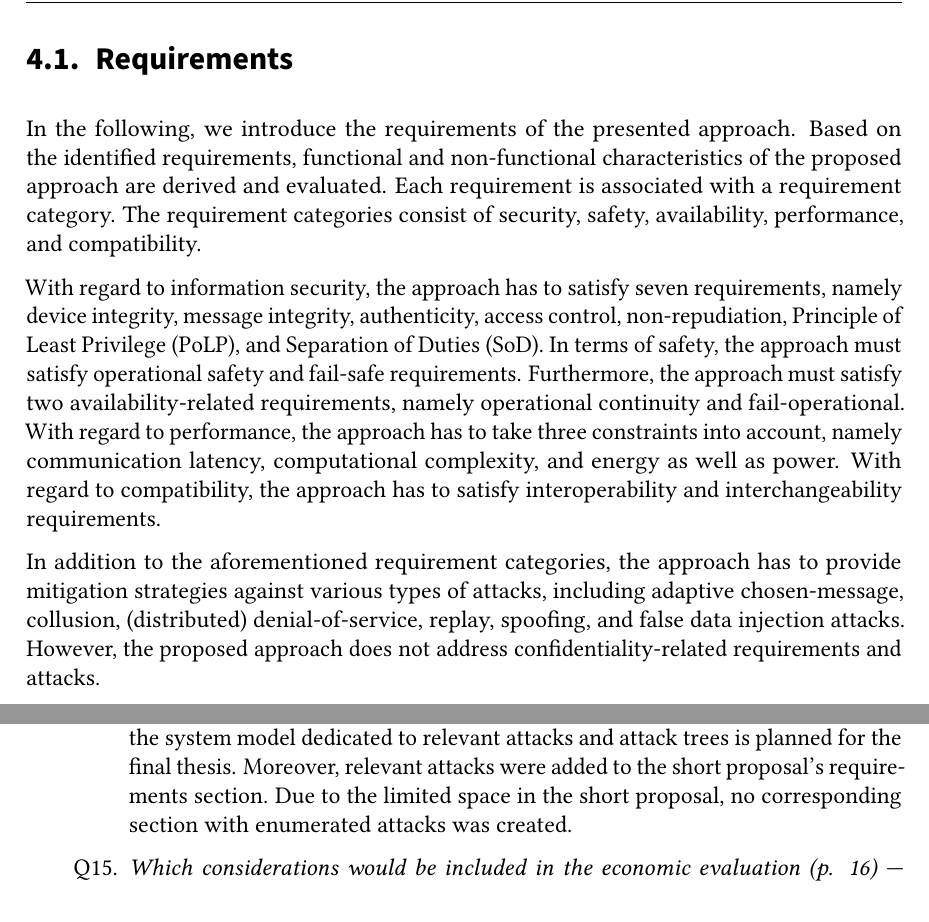
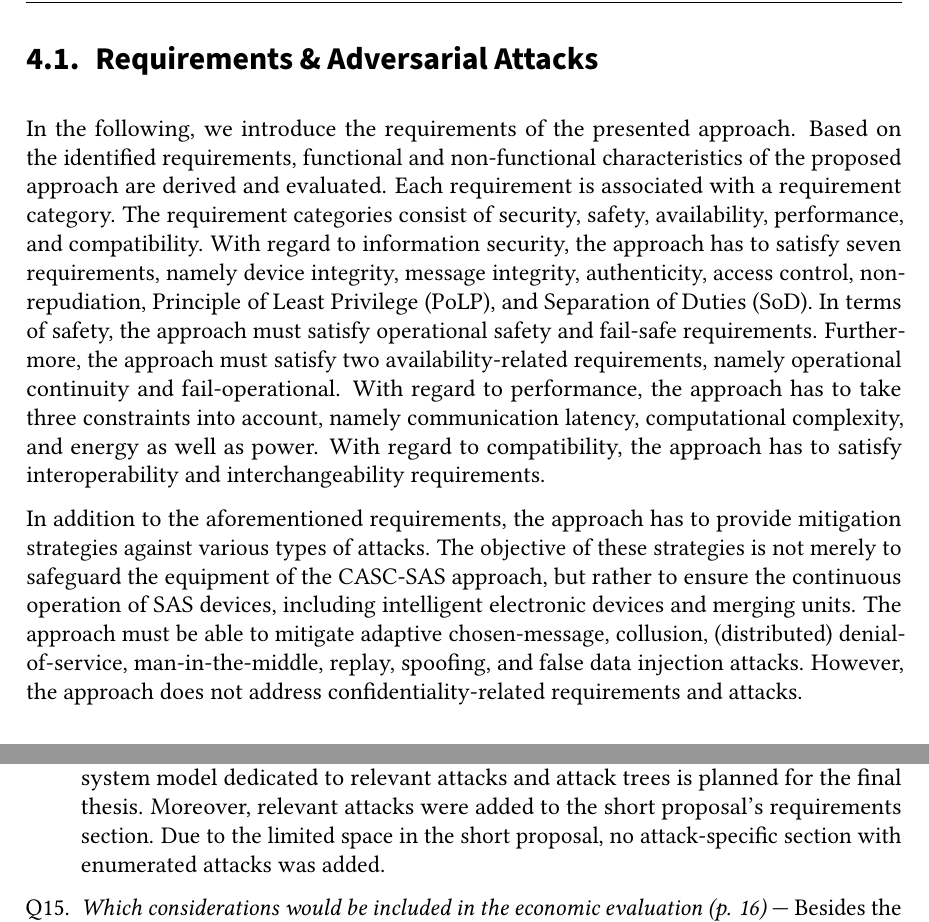
Before and after one commit to gstuer/thesis-master, a LaTeX thesis (proposal-short/thesis.tex, which reads proposal-short/sections/appendix.tex, proposal-short/sections/approach.tex): two parts of pages 15 and 31 of 33, joined at a grey line, cut at the place of the change, the shorter picture padded with empty space. Compiled offline with pdfLaTeX; a LaTeX package or settings file that is missing is left out.

Commit message:
Add compiled short proposals & Fix append. layout

```diff
--- a/proposal-short/sections/appendix.tex
+++ b/proposal-short/sections/appendix.tex
@@ -16,7 +16,7 @@
     \item \textit{Cybersecurity and cryptography are names of CASC-SAS layers (p. 9)} --- The differences of the two layers are discussed in detail in the long thesis proposal. However, since the two words cybersecurity and cryptography are closely related, renaming or renumbering of the layers is currently under consideration.
     \item \textit{For ease of read, better present requirements as a list (p. 10)} --- In the long thesis proposal the requirements and their short descriptions are presented as a list.
     \item \textit{How does the integration of CASA effectively relate to figure 4.2 (p. 13)} --- This figure caption was shortened, and the CASA-specific part was removed for better understandability.
-        \item \textit{Which adversarial attacks would be relevant as use cases (p. 16)} --- A subsection in the system model dedicated to relevant attacks and attack trees is planned for the final thesis. Moreover, relevant attacks were added to the short proposal's requirements section. Due to the limited space in the short proposal, no corresponding section with enumerated attacks was created.
+    \item \textit{Which adversarial attacks would be relevant as use cases (p. 16)} --- A subsection in the system model dedicated to relevant attacks and attack trees is planned for the final thesis. Moreover, relevant attacks were added to the short proposal's requirements section. Due to the limited space in the short proposal, no attack-specific section with enumerated attacks was added.
     \item \textit{Which considerations would be included in the economic evaluation (p. 16)} --- Besides the aspects mentioned in the proposal, metrics such as the cost of CASC-SAS equipment will be discussed in the economic evaluation. Moreover, the economic evaluation covers the compatibility-related requirements, including interoperability and interchangeability, which are core concepts of the IEC 61850.
     \item \textit{Which evaluation aspects are possible theoretically (p. 16)} --- The theoretical evaluation covers the security proofs of CASA, the economic evaluation, and the calculation of minimum transfer time requirements for the performance evaluation. The theoretical approaches used will be discussed in detail in the corresponding evaluation sections in the thesis.
     \item \textit{Are times in the work plan total times and are increments processed in parallel (p. 17)} --- To clarify the total durations of milestones and parallel execution of increments, a sentence was added to the work plan introduction.
--- a/proposal-short/sections/approach.tex
+++ b/proposal-short/sections/approach.tex
@@ -19,20 +19,21 @@ The architectural layers are illustrated in \autoref{fig:layers_request_example}
     \label{fig:layers_request_example}
 \end{figure}
 
-\section{Requirements}
+\section{Requirements \& Adversarial Attacks}
 In the following, we introduce the requirements of the presented approach.
 Based on the identified requirements, functional and non-functional characteristics of the proposed approach are derived and evaluated.
 Each requirement is associated with a requirement category.
 The requirement categories consist of security, safety, availability, performance, and compatibility.
-
 With regard to information security, the approach has to satisfy seven requirements, namely device integrity, message integrity, authenticity, access control, non-repudiation, Principle of Least Privilege (PoLP), and Separation of Duties (SoD).
 In terms of safety, the approach must satisfy operational safety and fail-safe requirements.
 Furthermore, the approach must satisfy two availability-related requirements, namely operational continuity and fail-operational.
 With regard to performance, the approach has to take three constraints into account, namely communication latency, computational complexity, and energy as well as power.
 With regard to compatibility, the approach has to satisfy interoperability and interchangeability requirements.
 
-In addition to the aforementioned requirement categories, the approach has to provide mitigation strategies against various types of attacks, including adaptive chosen-message, collusion, (distributed) denial-of-service, replay, spoofing, and false data injection attacks.
-However, the proposed approach does not address confidentiality-related requirements and attacks.
+In addition to the aforementioned requirements, the approach has to provide mitigation strategies against various types of attacks.
+The objective of these strategies is not merely to safeguard the equipment of the CASC-SAS approach, but rather to ensure the continuous operation of SAS devices, including intelligent electronic devices and merging units.
+The approach must be able to mitigate adaptive chosen-message, collusion, (distributed) denial-of-service, man-in-the-middle, replay, spoofing, and false data injection attacks.
+However, the approach does not address confidentiality-related requirements and attacks.
 
 \section{Certificateless Attribute-Based Server-Aided Authentication (CASA)}
 \label{sec:approach:casa}
```
Also changed, not shown: proposal-short/thesis_proposal_short.pdf, proposal-short/thesis_proposal_short_changelog.pdf (added), proposal-short/sections/appendix.tex (11 more changed lines). Lines whose indentation alone changed are shown as unchanged.
